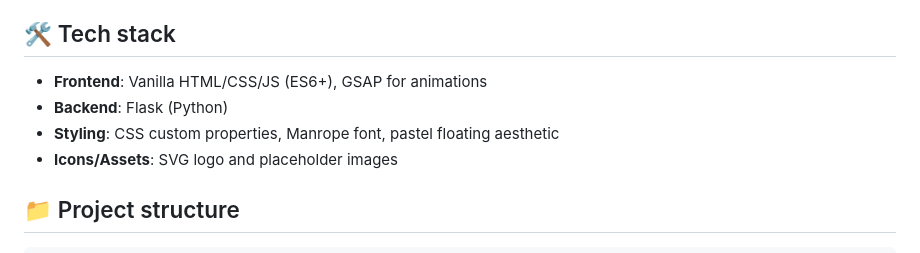
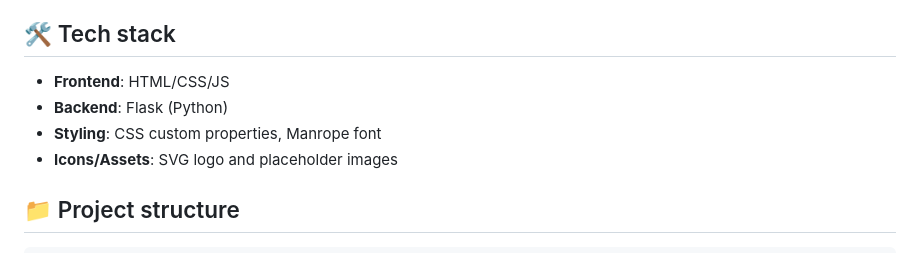
Before and after one commit to vinitgirdhar/ledgerly, a Markdown page: README.md, the part around the change. Rendered like a GitHub page.

Commit message:
Revise README for clarity and formatting updates
Updated README to enhance clarity and modernize formatting.

```diff
--- a/README.md
+++ b/README.md
@@ -14,9 +14,9 @@ Ledgerly turns photos of bills, voice notes, and everyday transactions into GST
 
 ## 🛠️ Tech stack
 
-- **Frontend**: Vanilla HTML/CSS/JS (ES6+), GSAP for animations
+- **Frontend**: HTML/CSS/JS
 - **Backend**: Flask (Python)
-- **Styling**: CSS custom properties, Manrope font, pastel floating aesthetic
+- **Styling**: CSS custom properties, Manrope font
 - **Icons/Assets**: SVG logo and placeholder images
 
 ## 📁 Project structure
```
